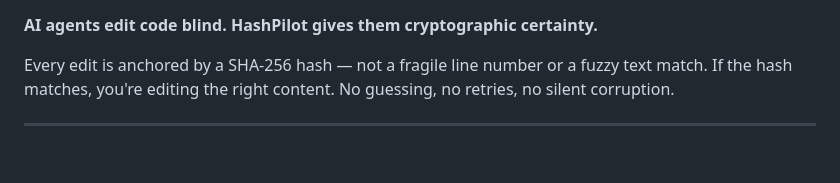
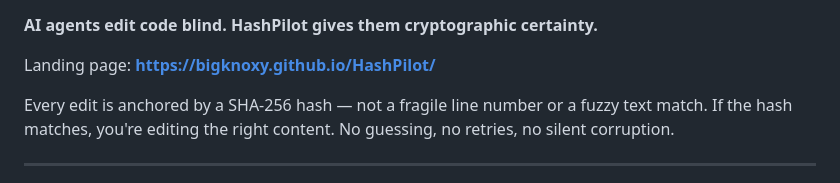
Before and after one commit to bigknoxy/HashPilot, a Markdown page: README.md, the part around one of its changes. GitHub-like rendering; blank space fills up the shorter version.

Commit message:
docs: add GH Pages link to README and repo description

```diff
--- a/README.md
+++ b/README.md
@@ -7,5 +8,7 @@
 
 **AI agents edit code blind. HashPilot gives them cryptographic certainty.**
+
+Landing page: **[https://bigknoxy.github.io/HashPilot/](https://bigknoxy.github.io/HashPilot/)**
 
 Every edit is anchored by a SHA-256 hash — not a fragile line number or a fuzzy text match. If the hash matches, you're editing the right content. No guessing, no retries, no silent corruption.
 
```
Also changed, not shown: other parts of README.md (+1 -0 lines).
